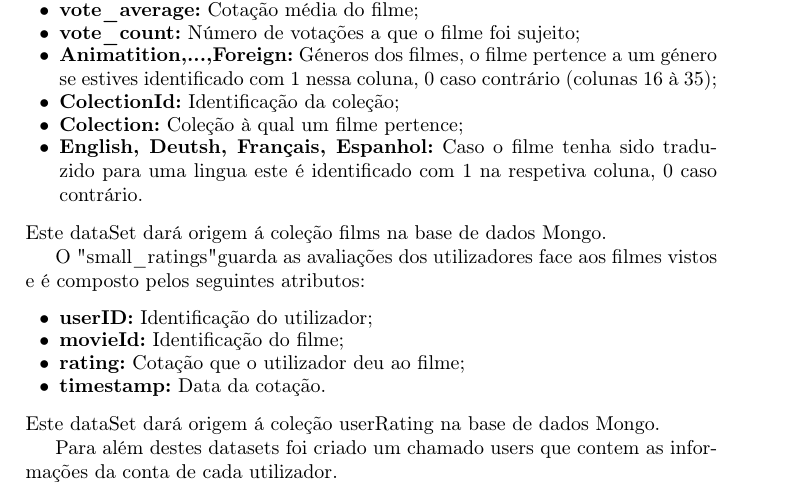
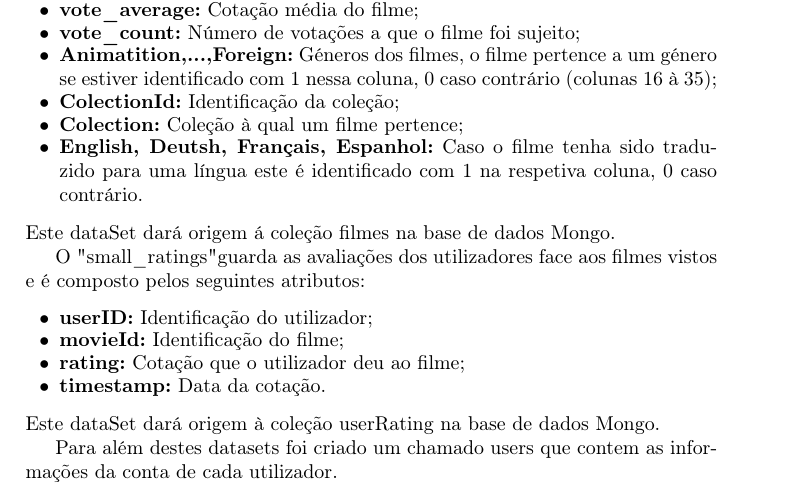
Before and after one commit to henriquejosefaria/RecomendingSystem, a LaTeX paper (relatorio/relatorio.tex, which reads relatorio/datasetdescription.tex): part of page 2 of 17, cut so that both start at the same text. Compiled offline with pdfLaTeX.

Commit message:
Update datasetdescription.tex

```diff
--- a/relatorio/datasetdescription.tex
+++ b/relatorio/datasetdescription.tex
@@ -21,12 +21,12 @@ O \textit{dataset} escolhido é composto por dois ficheiros, "movies\_metadata"
     \item \textbf{title:} Titulo do filme traduzido para inglês;
     \item \textbf{vote\_average:} Cotação média do filme;
     \item \textbf{vote\_count:} Número de votações a que o filme foi sujeito;
-    \item \textbf{Animatition,...,Foreign:} Géneros dos filmes, o filme pertence a um género se estives identificado com 1 nessa coluna, 0 caso contrário (colunas 16 à 35);
+    \item \textbf{Animatition,...,Foreign:} Géneros dos filmes, o filme pertence a um género se estiver identificado com 1 nessa coluna, 0 caso contrário (colunas 16 à 35);
     \item \textbf{ColectionId:} Identificação da coleção;
     \item \textbf{Colection:} Coleção à qual um filme pertence;
-    \item \textbf{English, Deutsh, Français, Espanhol:} Caso o filme tenha sido traduzido para uma lingua este é identificado com 1 na respetiva coluna, 0 caso contrário.
+    \item \textbf{English, Deutsh, Français, Espanhol:} Caso o filme tenha sido traduzido para uma língua este é identificado com 1 na respetiva coluna, 0 caso contrário.
     \end{itemize}
-Este dataSet dará origem á coleção films na base de dados Mongo.
+Este dataSet dará origem á coleção filmes na base de dados Mongo.
 
 \par O "small\_ratings" guarda as avaliações dos utilizadores face aos filmes vistos e é composto pelos seguintes atributos:
 
@@ -36,7 +36,7 @@ Este dataSet dará origem á coleção films na base de dados Mongo.
     \item \textbf{rating:} Cotação que o utilizador deu ao filme;
     \item \textbf{timestamp:} Data da cotação.
 \end{itemize}
-Este dataSet dará origem á coleção userRating na base de dados Mongo.
+Este dataSet dará origem à coleção userRating na base de dados Mongo.
 
 
 \par Para além destes datasets foi criado um chamado users que contem as informações da conta de cada utilizador.
```
Also changed, not shown: relatorio/datasetdescription.tex (2 more changed lines).
